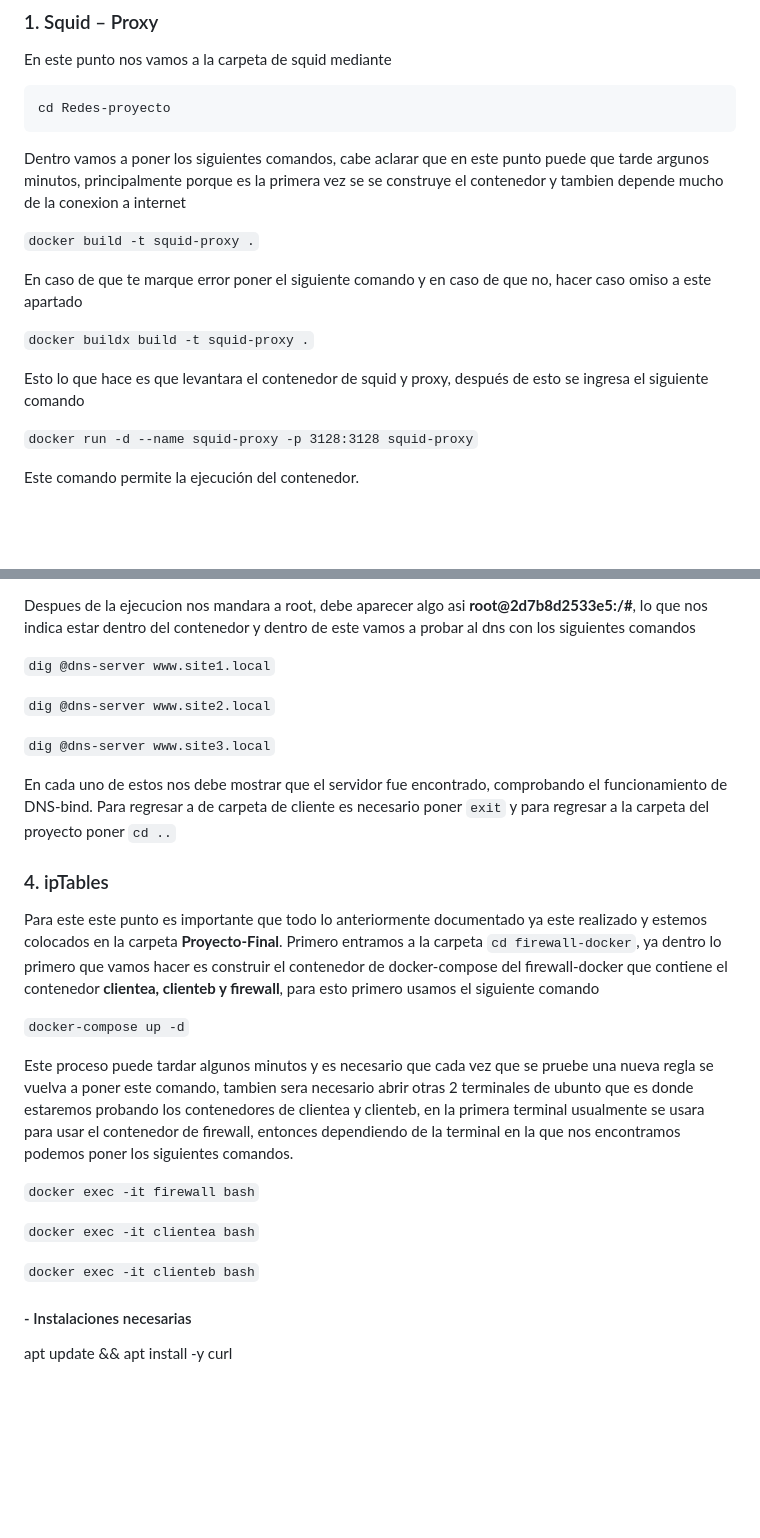
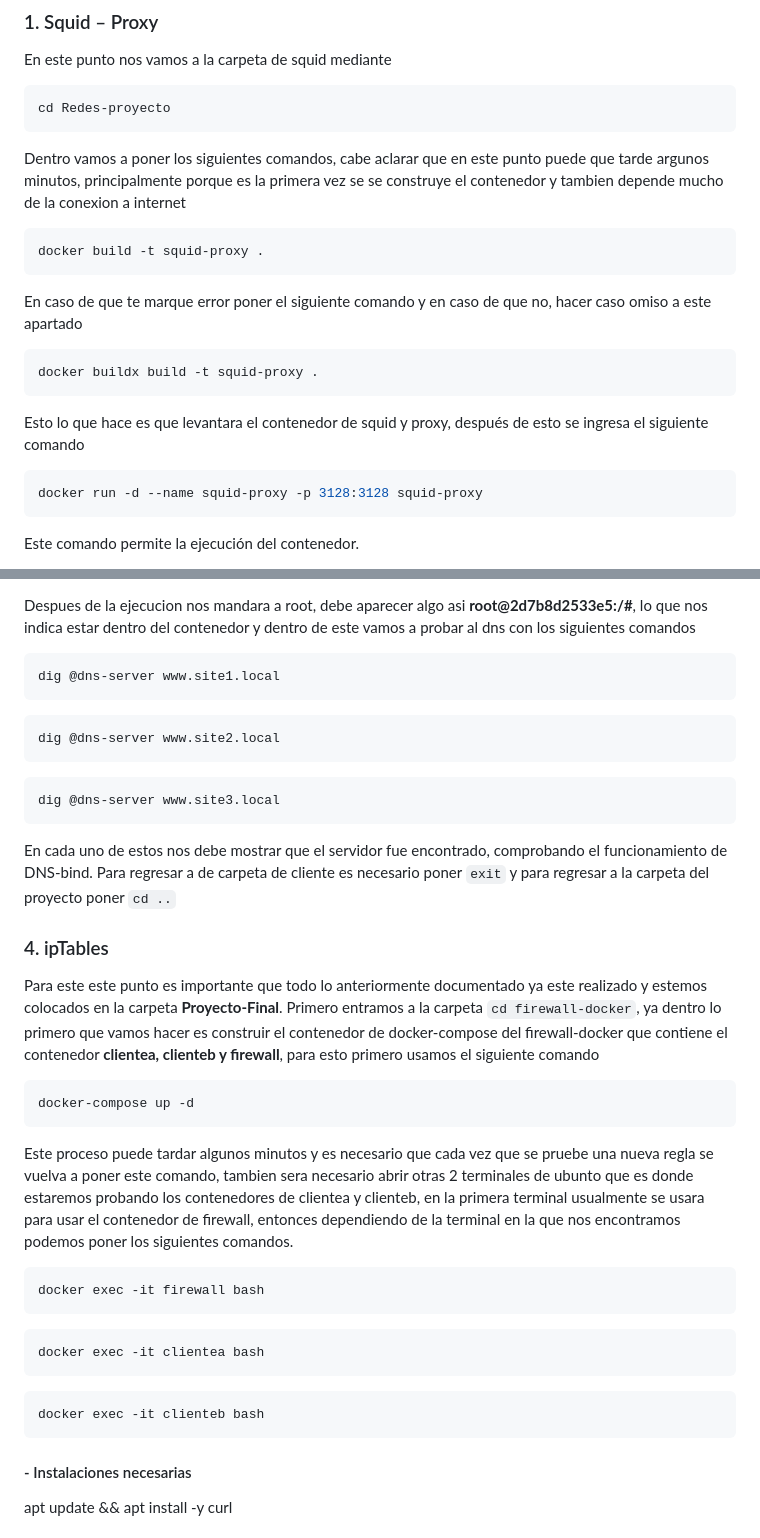
Before and after one commit to Obed-Alejandro-Loera-Quiroz/Proyecto-Final-Redes, a Markdown page: README.md, 2 parts joined by grey strips. Drawn GitHub-style; blank space fills up the shorter version.

````diff
--- a/README.md
+++ b/README.md
@@ -51,17 +51,17 @@ En este punto nos vamos a la carpeta de squid mediante
 cd Redes-proyecto
 ```
 Dentro vamos a poner los siguientes comandos, cabe aclarar que en este punto puede que tarde argunos minutos, principalmente porque es la primera vez se se construye el contenedor y tambien depende mucho de la conexion a internet
-
-`docker build -t squid-proxy .`
-
+```bash
+docker build -t squid-proxy .
+```
 En caso de que te marque error poner el siguiente comando y en caso de que no, hacer caso omiso a este apartado
-
-`docker buildx build -t squid-proxy .`
-
+```bash
+docker buildx build -t squid-proxy .
+```
 Esto lo que hace es que levantara el contenedor de squid y proxy, después de esto se ingresa el siguiente comando
-
-`docker run -d --name squid-proxy -p 3128:3128 squid-proxy`
-
+```bash
+docker run -d --name squid-proxy -p 3128:3128 squid-proxy
+```
 Este comando permite la ejecución del contenedor.
 
 Podras apreciar como en Docker el contenedor de **squid-proxy** ya fue creado.Ahora bien dentro del navegador FireFox ya con la configuración establecida anteriormente podemos hacer la búsqueda de las siguientes páginas las cuales te mostraran una restricción por parte de proxy:
@@ -137,27 +139,31 @@ El comando anterior crea el contenedor cliente, este proceso puede tardar alguno
 Despues de la ejecucion nos mandara a root, debe aparecer algo asi **root@2d7b8d2533e5:/#**, lo que nos indica estar dentro del contenedor y dentro de este vamos a probar al dns con los siguientes comandos
-
-`dig @dns-server www.site1.local`
-
-`dig @dns-server www.site2.local`
-
-`dig @dns-server www.site3.local`
-
+```bash
+dig @dns-server www.site1.local
+```
+```bash
+dig @dns-server www.site2.local
+```
+```bash
+dig @dns-server www.site3.local
+```
 En cada uno de estos nos debe mostrar que el servidor fue encontrado, comprobando el funcionamiento de DNS-bind. Para regresar a de carpeta de cliente es necesario poner `exit` y para regresar a la carpeta del proyecto poner `cd ..`
 
 ### 4. ipTables
 
 Para este este  punto es importante que todo lo anteriormente documentado ya este realizado y estemos colocados en la carpeta **Proyecto-Final**. Primero entramos a la carpeta `cd firewall-docker`, ya dentro lo primero que vamos hacer es construir el contenedor de docker-compose del firewall-docker que contiene el contenedor **clientea, clienteb y  firewall**, para esto primero usamos el siguiente comando
-
-`docker-compose up -d`
-
+```bash
+docker-compose up -d
+```
 Este proceso puede tardar algunos minutos y es necesario que cada vez que se pruebe una nueva regla se vuelva a poner este comando, tambien sera necesario abrir otras 2 terminales de ubunto que es donde estaremos probando los contenedores de clientea y clienteb, en la primera terminal usualmente se usara para usar el contenedor de firewall, entonces dependiendo de la terminal en la que nos encontramos podemos poner los siguientes comandos.
-
-`docker exec -it firewall bash`
-
-`docker exec -it clientea bash`
-
-`docker exec -it clienteb bash`
-
+```bash
+docker exec -it firewall bash
+```
+```bash
+docker exec -it clientea bash
+```
+```bash
+docker exec -it clienteb bash
+```
 #### - Instalaciones necesarias
 
 apt update && apt install -y curl
````
Also changed, not shown: other parts of README.md (+37 -35 lines).
